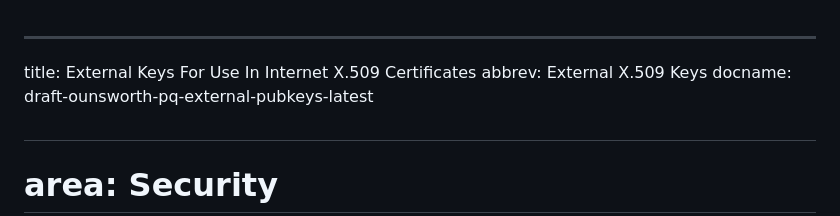
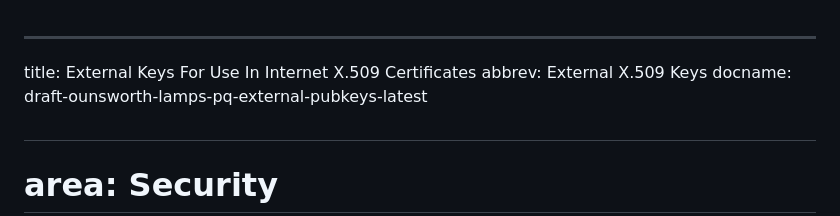
Before and after one commit to EntrustCorporation/draft-pq-external-pubkeys, a Markdown page: draft-ounsworth-lamps-pq-external-pubkeys.md, the part around the change. GitHub-like rendering.

Commit message:
Renamed draft to include -lamps-

```diff
--- a/draft-ounsworth-pq-external-pubkeys.md
+++ b/draft-ounsworth-lamps-pq-external-pubkeys.md
@@ -1,7 +1,7 @@
 ---
 title: External Keys For Use In Internet X.509 Certificates
 abbrev: External X.509 Keys
-docname: draft-ounsworth-pq-external-pubkeys-latest
+docname: draft-ounsworth-lamps-pq-external-pubkeys-latest
 
 
 # <!-- stand_alone: true -->
```
